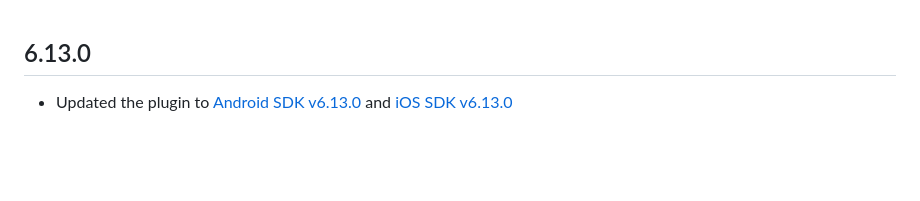
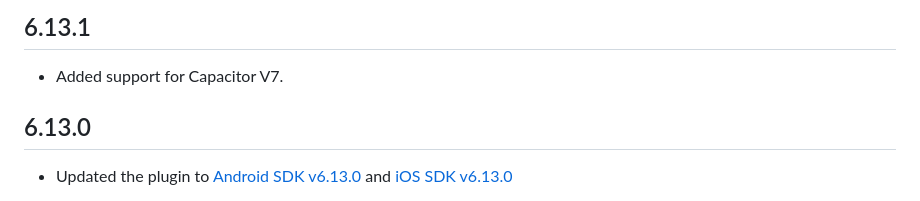
Before and after one commit to BlinkID/blinkid-capacitor, a Markdown page: Release notes.md, the part around the change. GitHub-like rendering; blank space fills up the shorter version.

```diff
--- a/Release notes.md
+++ b/Release notes.md
@@ -1,3 +1,7 @@
+## 6.13.1
+
+- Added support for Capacitor V7.
+
 ## 6.13.0
 - Updated the plugin to [Android SDK v6.13.0](https://github.com/BlinkID/blinkid-android/releases/tag/v6.13.0) and [iOS SDK v6.13.0](https://github.com/BlinkID/blinkid-ios/releases/tag/v6.13.0)
 
```
